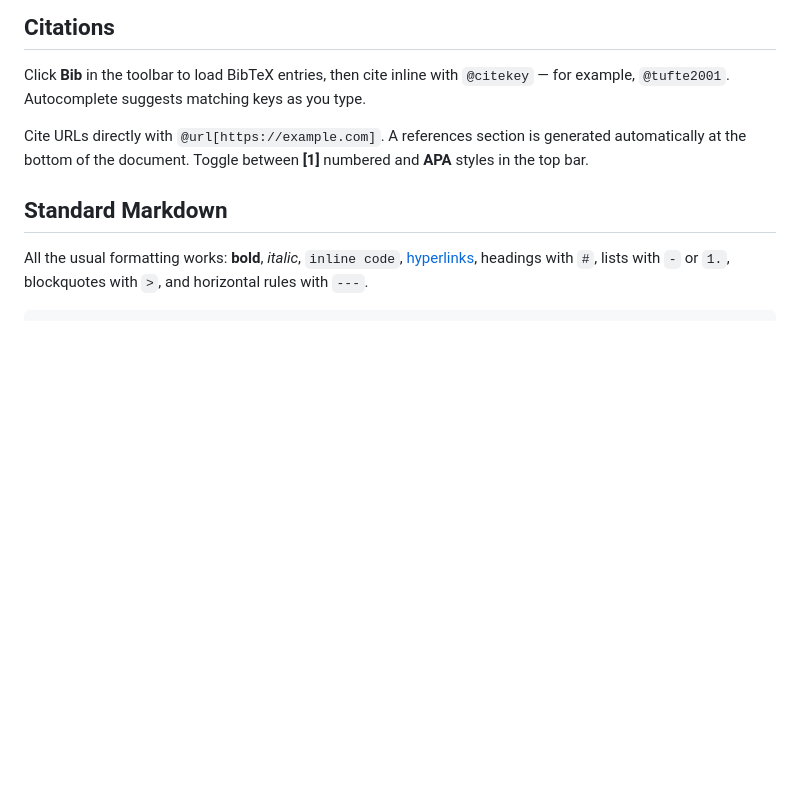
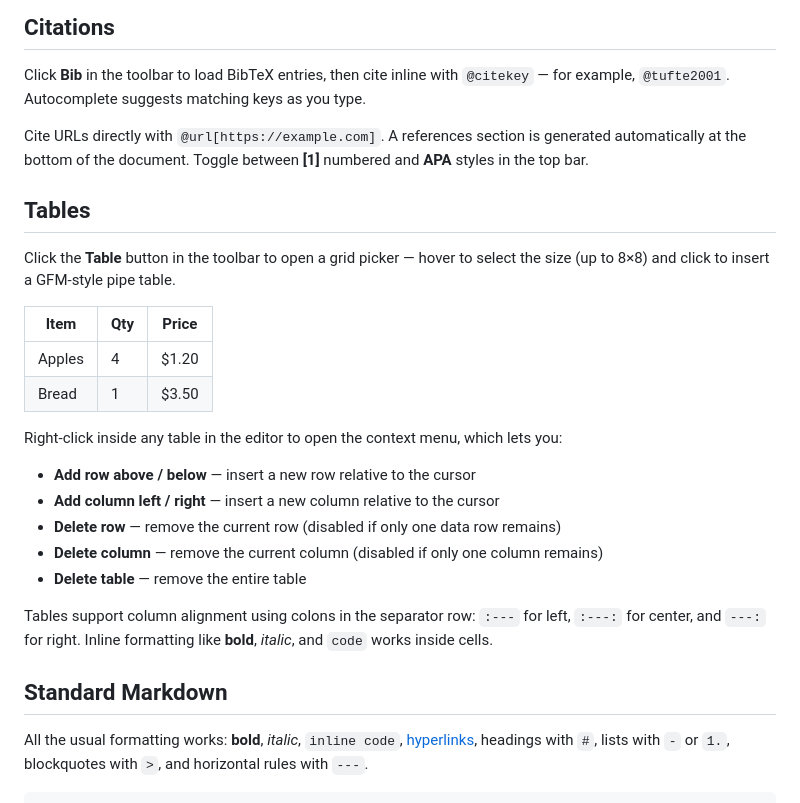
Before and after one commit to onedeeper/tufteeditor, a Markdown page: docs/guide.md, the part around the change. Rendered like a GitHub page; blank space fills up the shorter version.

Commit message:
updates guide with table usage instructions

```diff
--- a/docs/guide.md
+++ b/docs/guide.md
@@ -34,6 +34,25 @@ Click the **Images** button in the toolbar to upload images from your computer.
 Click **Bib** in the toolbar to load BibTeX entries, then cite inline with `@citekey` — for example, `@tufte2001`. Autocomplete suggests matching keys as you type.
 
 Cite URLs directly with `@url[https://example.com]`. A references section is generated automatically at the bottom of the document. Toggle between **[1]** numbered and **APA** styles in the top bar.
+
+## Tables
+
+Click the **Table** button in the toolbar to open a grid picker — hover to select the size (up to 8×8) and click to insert a GFM-style pipe table.
+
+| Item   | Qty | Price |
+| ------ | --- | ----- |
+| Apples | 4   | $1.20 |
+| Bread  | 1   | $3.50 |
+
+Right-click inside any table in the editor to open the context menu, which lets you:
+
+- **Add row above / below** — insert a new row relative to the cursor
+- **Add column left / right** — insert a new column relative to the cursor
+- **Delete row** — remove the current row (disabled if only one data row remains)
+- **Delete column** — remove the current column (disabled if only one column remains)
+- **Delete table** — remove the entire table
+
+Tables support column alignment using colons in the separator row: `:---` for left, `:---:` for center, and `---:` for right. Inline formatting like **bold**, *italic*, and `code` works inside cells.
 
 ## Standard Markdown
 
```
